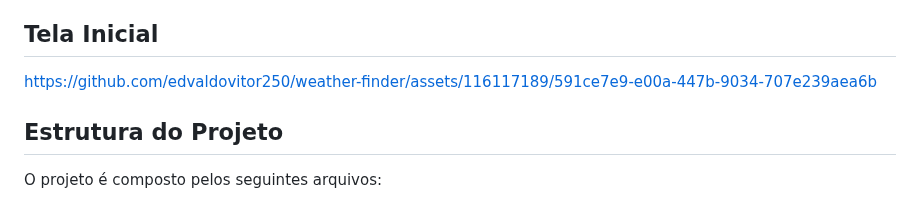
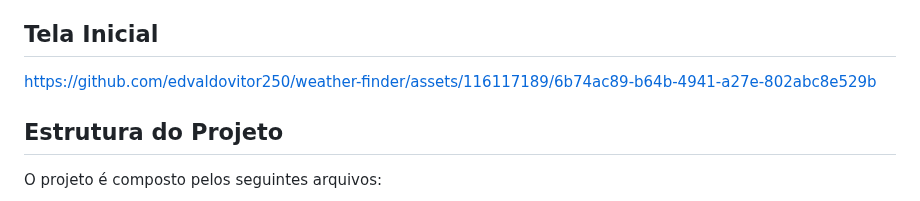
Before and after one commit to edvaldovitor250/weather-finder, a Markdown page: README.md, the part around the change. GitHub-like rendering.

```diff
--- a/README.md
+++ b/README.md
@@ -20,7 +20,10 @@
   <h2>Tela Inicial</h2>
 
 
-https://github.com/edvaldovitor250/weather-finder/assets/116117189/591ce7e9-e00a-447b-9034-707e239aea6b
+
+
+https://github.com/edvaldovitor250/weather-finder/assets/116117189/6b74ac89-b64b-4941-a27e-802abc8e529b
+
 
 
 
```
